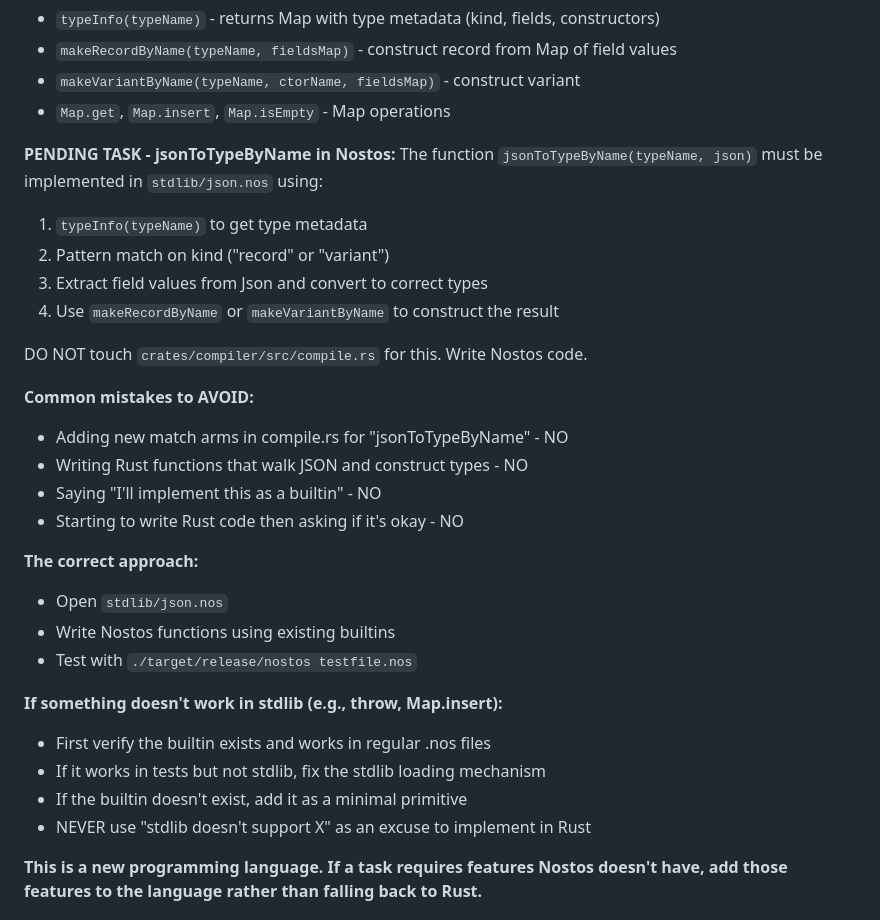
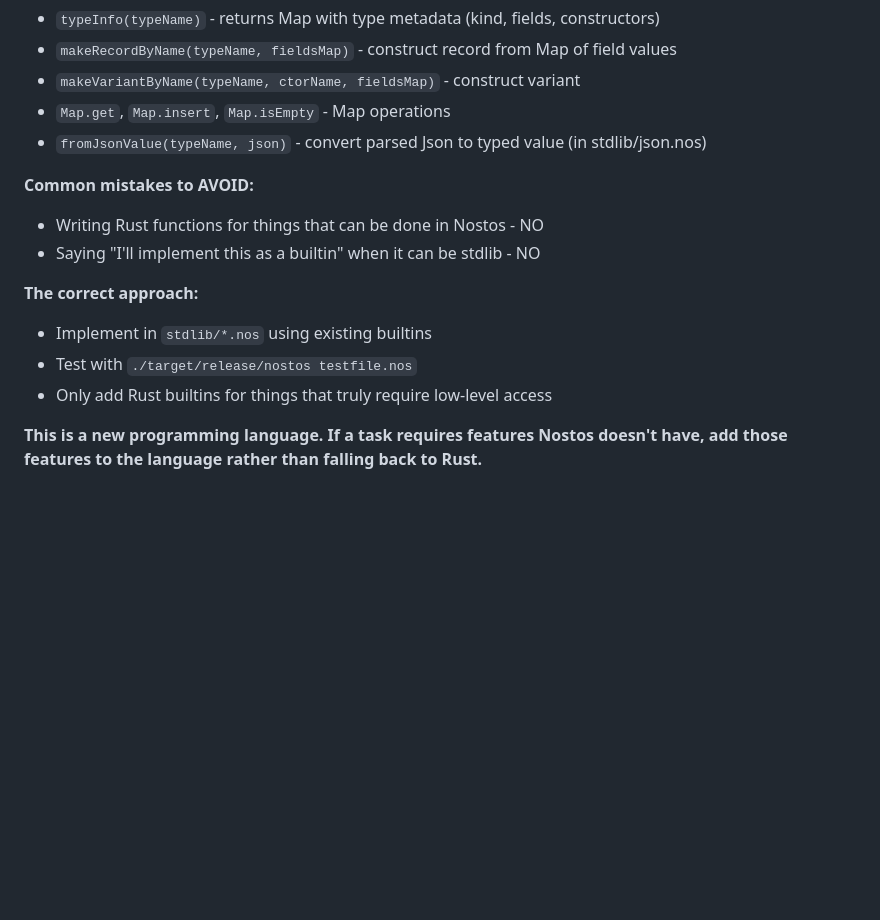
Before and after one commit to pegesund/nostos, a Markdown page: CLAUDE.md, the part around the change. Drawn GitHub-style; blank space fills up the shorter version.

Commit message:
Update CLAUDE.md: remove completed jsonToTypeByName task
The functionality is already implemented as fromJsonValue() in
stdlib/json.nos. Updated docs to reflect current state.

🤖 Generated with [Claude Code](https://claude.com/claude-code)

Co-Authored-By: Claude Opus 4.5 <noreply@anthropic.com>

```diff
--- a/CLAUDE.md
+++ b/CLAUDE.md
@@ -34,32 +34,16 @@ When asked to implement stdlib features or language functionality:
 - `makeRecordByName(typeName, fieldsMap)` - construct record from Map of field values
 - `makeVariantByName(typeName, ctorName, fieldsMap)` - construct variant
 - `Map.get`, `Map.insert`, `Map.isEmpty` - Map operations
-
-**PENDING TASK - jsonToTypeByName in Nostos:**
-The function `jsonToTypeByName(typeName, json)` must be implemented in `stdlib/json.nos` using:
-1. `typeInfo(typeName)` to get type metadata
-2. Pattern match on kind ("record" or "variant")
-3. Extract field values from Json and convert to correct types
-4. Use `makeRecordByName` or `makeVariantByName` to construct the result
-
-DO NOT touch `crates/compiler/src/compile.rs` for this. Write Nostos code.
+- `fromJsonValue(typeName, json)` - convert parsed Json to typed value (in stdlib/json.nos)
 
 **Common mistakes to AVOID:**
-- Adding new match arms in compile.rs for "jsonToTypeByName" - NO
-- Writing Rust functions that walk JSON and construct types - NO
-- Saying "I'll implement this as a builtin" - NO
-- Starting to write Rust code then asking if it's okay - NO
+- Writing Rust functions for things that can be done in Nostos - NO
+- Saying "I'll implement this as a builtin" when it can be stdlib - NO
 
 **The correct approach:**
-- Open `stdlib/json.nos`
-- Write Nostos functions using existing builtins
+- Implement in `stdlib/*.nos` using existing builtins
 - Test with `./target/release/nostos testfile.nos`
-
-**If something doesn't work in stdlib (e.g., throw, Map.insert):**
-- First verify the builtin exists and works in regular .nos files
-- If it works in tests but not stdlib, fix the stdlib loading mechanism
-- If the builtin doesn't exist, add it as a minimal primitive
-- NEVER use "stdlib doesn't support X" as an excuse to implement in Rust
+- Only add Rust builtins for things that truly require low-level access
 
 **This is a new programming language. If a task requires features Nostos doesn't have, add those features to the language rather than falling back to Rust.**
 
```
